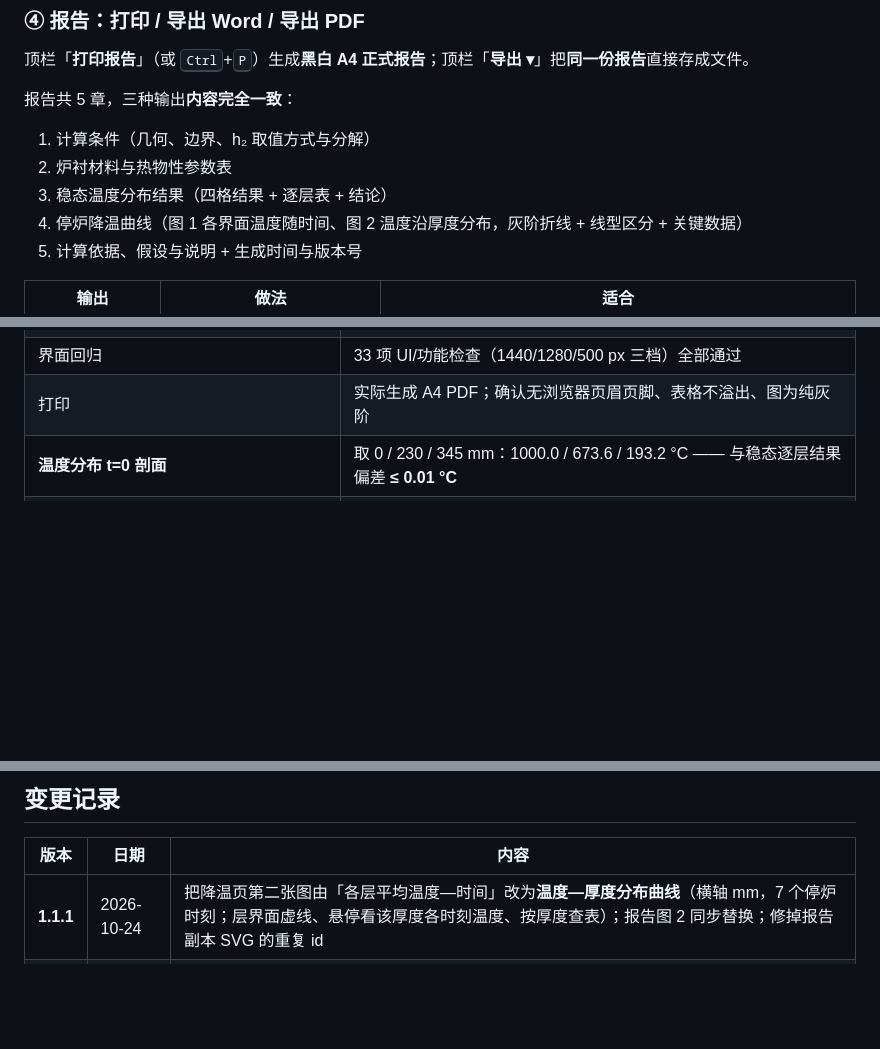
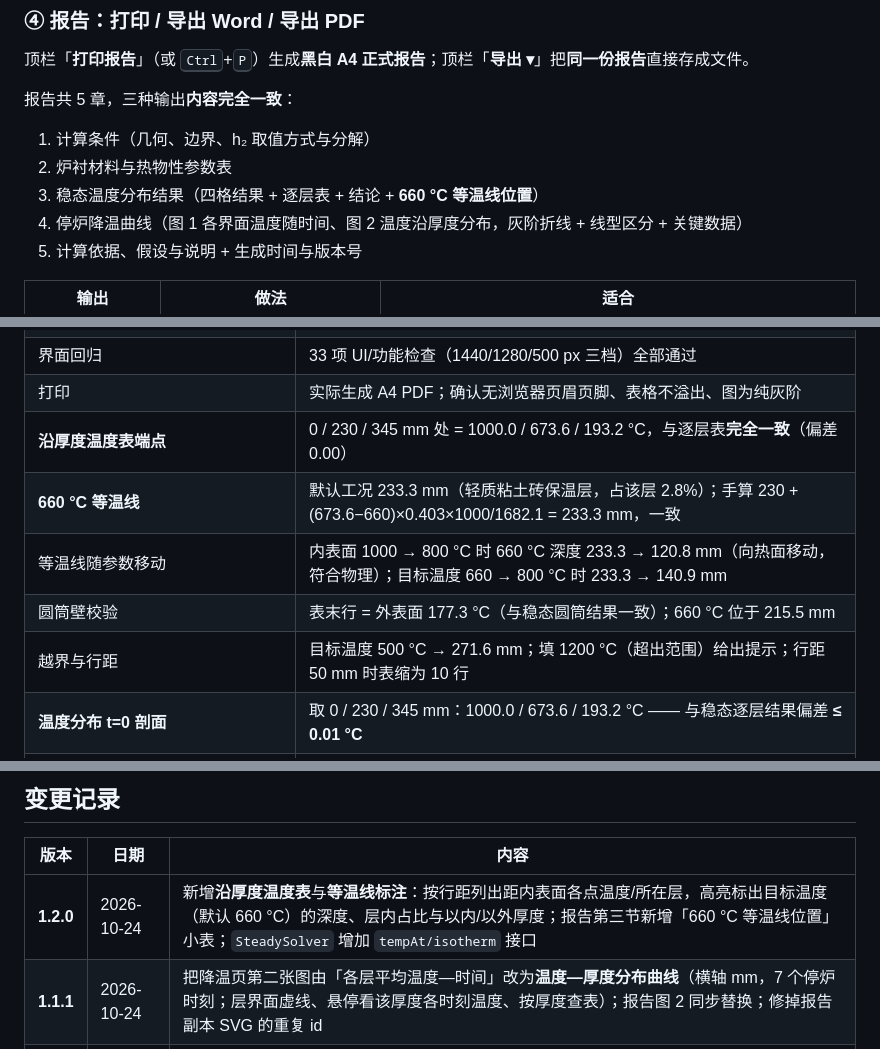
Before and after one commit to yangxiaoran2014/-HTML, a Markdown page: README.md, 3 parts joined by grey strips. Rendered like a GitHub page; blank space fills up the shorter version.

```diff
--- a/README.md
+++ b/README.md
@@ -96,7 +104,7 @@ h₂ = 1.42·(ΔT/H)^0.25  +  ε·σ·(Ts⁴ − T∞⁴)/(Ts − T∞)      σ
 
 1. 计算条件（几何、边界、h₂ 取值方式与分解）
 2. 炉衬材料与热物性参数表
-3. 稳态温度分布结果（四格结果 + 逐层表 + 结论）
+3. 稳态温度分布结果（四格结果 + 逐层表 + 结论 + **660 °C 等温线位置**）
 4. 停炉降温曲线（图 1 各界面温度随时间、图 2 温度沿厚度分布，灰阶折线 + 线型区分 + 关键数据）
 5. 计算依据、假设与说明 + 生成时间与版本号
 
@@ -245,6 +266,11 @@ window.__APP_UPDATE__ = {
 | 极端参数鲁棒性（大 b、h₂ 极大/极小、等温、负温、薄层、超厚） | 全部正常，无 JS 异常 |
 | 界面回归 | 33 项 UI/功能检查（1440/1280/500 px 三档）全部通过 |
 | 打印 | 实际生成 A4 PDF；确认无浏览器页眉页脚、表格不溢出、图为纯灰阶 |
+| **沿厚度温度表端点** | 0 / 230 / 345 mm 处 = 1000.0 / 673.6 / 193.2 °C，与逐层表**完全一致**（偏差 0.00） |
+| **660 °C 等温线** | 默认工况 233.3 mm（轻质粘土砖保温层，占该层 2.8%）；手算 230 + (673.6−660)×0.403×1000/1682.1 = 233.3 mm，一致 |
+| 等温线随参数移动 | 内表面 1000 → 800 °C 时 660 °C 深度 233.3 → 120.8 mm（向热面移动，符合物理）；目标温度 660 → 800 °C 时 233.3 → 140.9 mm |
+| 圆筒壁校验 | 表末行 = 外表面 177.3 °C（与稳态圆筒结果一致）；660 °C 位于 215.5 mm |
+| 越界与行距 | 目标温度 500 °C → 271.6 mm；填 1200 °C（超出范围）给出提示；行距 50 mm 时表缩为 10 行 |
 | **温度分布 t=0 剖面** | 取 0 / 230 / 345 mm：1000.0 / 673.6 / 193.2 °C —— 与稳态逐层结果偏差 **≤ 0.01 °C** |
 | 温度分布单调性 | 120 mm 处 24 h 内：836.2 → 801.4 → 755.4 → 713.1 → 673.8 → 637.2 → 603.1 °C（逐时下降） |
 | 分布曲线交互 | 悬停显示该厚度 7 个时刻的温度、图例隐藏/恢复（7→6→7 条）、越界输入给提示 |
@@ -306,6 +332,7 @@ Chrome / Edge 90+、Firefox 90+、Safari 15+（用到 CSS Grid、`URL`、`closes
 
 | 版本 | 日期 | 内容 |
 |---|---|---|
+| **1.2.0** | 2026-10-24 | 新增**沿厚度温度表**与**等温线标注**：按行距列出距内表面各点温度/所在层，高亮标出目标温度（默认 660 °C）的深度、层内占比与以内/以外厚度；报告第三节新增「660 °C 等温线位置」小表；`SteadySolver` 增加 `tempAt/isotherm` 接口 |
 | **1.1.1** | 2026-10-24 | 把降温页第二张图由「各层平均温度—时间」改为**温度—厚度分布曲线**（横轴 mm，7 个停炉时刻；层界面虚线、悬停看该厚度各时刻温度、按厚度查表）；报告图 2 同步替换；修掉报告副本 SVG 的重复 id |
 | **1.1.0** | 2026-10-24 | 降温页新增第二张图与按时间查表；报告新增「图 2」；公式块分页不再被截断；支持 `?tab=2` 直接打开降温曲线页 |
 | **1.0.4** | 2026-10-23 | 新增顶栏「**导出 ▾**」：一键导出与打印**完全同源**的 **Word（.docx）** 与 **PDF**；报告样式退出 `@media print` 供打印/导出共用；Word 版 A4 版式、表格边框与列宽、曲线图 PNG 嵌入、章节分页与行距优化；PDF 版 300 dpi 图片型两页 |
```
Also changed, not shown: other parts of README.md (+22 -1 lines), screenshot.png, 2 other files.
